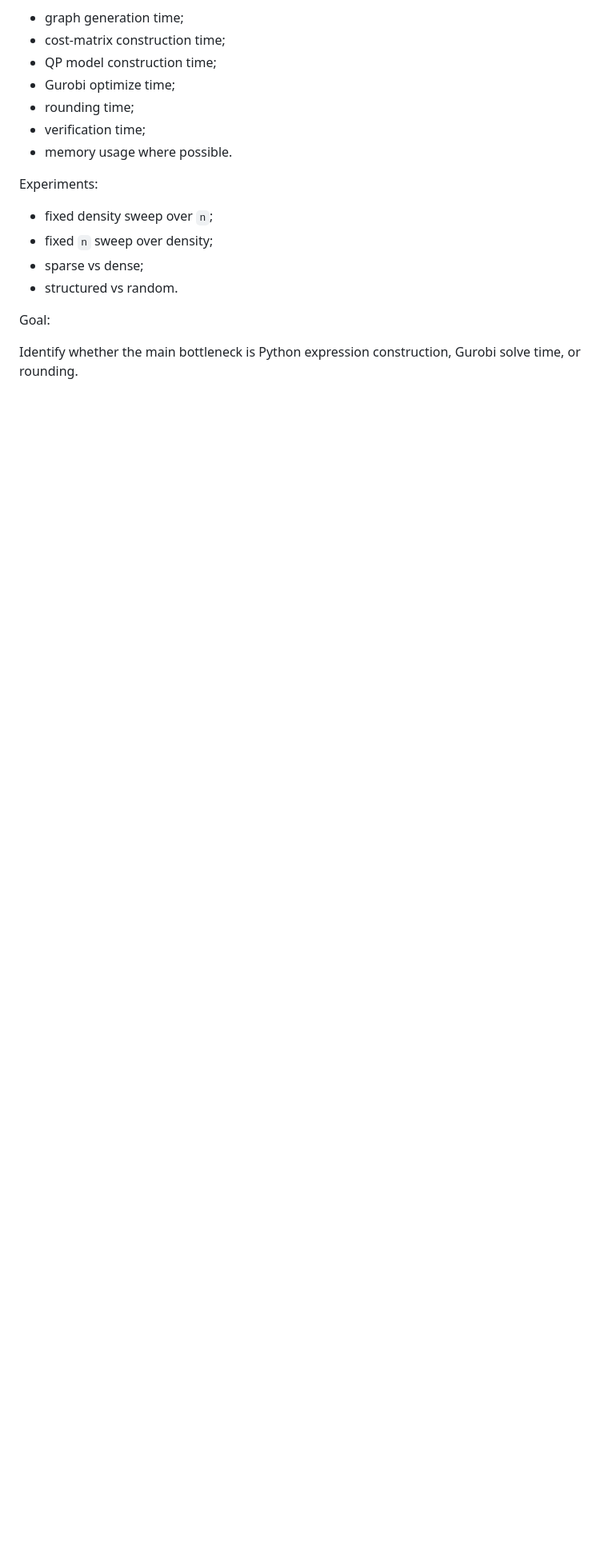
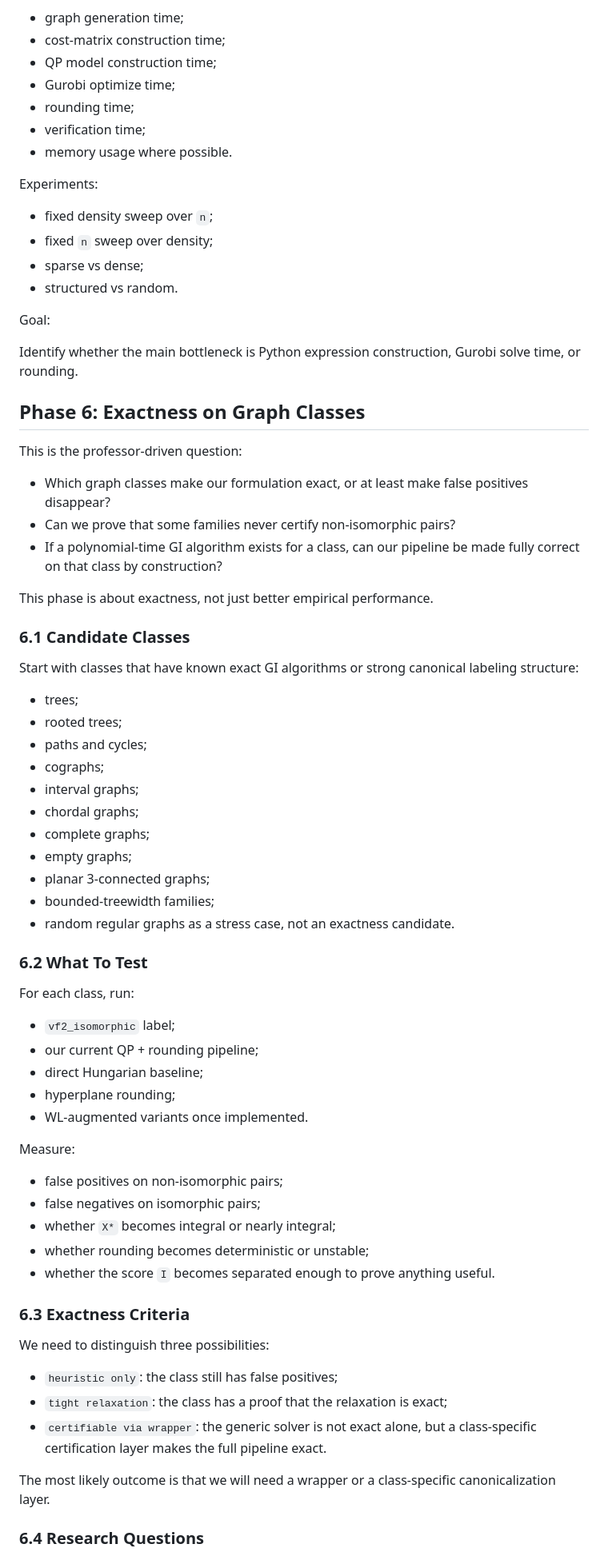
Before and after one commit to harshitsinghbhandari/graph-isomorphism, a Markdown page: RESEARCH_PLAN.md, the part around one of its changes. Shown at 80% size. Drawn GitHub-style; blank space fills up the shorter version.

Commit message:
expand research plan for exactness classes

```diff
--- a/RESEARCH_PLAN.md
+++ b/RESEARCH_PLAN.md
@@ -259,3 +259,64 @@ Goal:
 Identify whether the main bottleneck is Python expression construction, Gurobi
 solve time, or rounding.
 
+## Phase 6: Exactness on Graph Classes
+
+This is the professor-driven question:
+
+- Which graph classes make our formulation exact, or at least make false
+  positives disappear?
+- Can we prove that some families never certify non-isomorphic pairs?
+- If a polynomial-time GI algorithm exists for a class, can our pipeline be
+  made fully correct on that class by construction?
+
+This phase is about exactness, not just better empirical performance.
+
+### 6.1 Candidate Classes
+
+Start with classes that have known exact GI algorithms or strong canonical
+labeling structure:
+
+- trees;
+- rooted trees;
+- paths and cycles;
+- cographs;
+- interval graphs;
+- chordal graphs;
+- complete graphs;
+- empty graphs;
+- planar 3-connected graphs;
+- bounded-treewidth families;
+- random regular graphs as a stress case, not an exactness candidate.
+
+### 6.2 What To Test
+
+For each class, run:
+
+- `vf2_isomorphic` label;
+- our current QP + rounding pipeline;
+- direct Hungarian baseline;
+- hyperplane rounding;
+- WL-augmented variants once implemented.
+
+Measure:
+
+- false positives on non-isomorphic pairs;
+- false negatives on isomorphic pairs;
+- whether `X*` becomes integral or nearly integral;
+- whether rounding becomes deterministic or unstable;
+- whether the score `I` becomes separated enough to prove anything useful.
+
+### 6.3 Exactness Criteria
+
+We need to distinguish three possibilities:
+
+- `heuristic only`: the class still has false positives;
+- `tight relaxation`: the class has a proof that the relaxation is exact;
+- `certifiable via wrapper`: the generic solver is not exact alone, but a
+  class-specific certification layer makes the full pipeline exact.
+
+The most likely outcome is that we will need a wrapper or a class-specific
+canonicalization layer.
+
+### 6.4 Research Questions
+
```
Also changed, not shown: other parts of RESEARCH_PLAN.md (+45 -0 lines).
